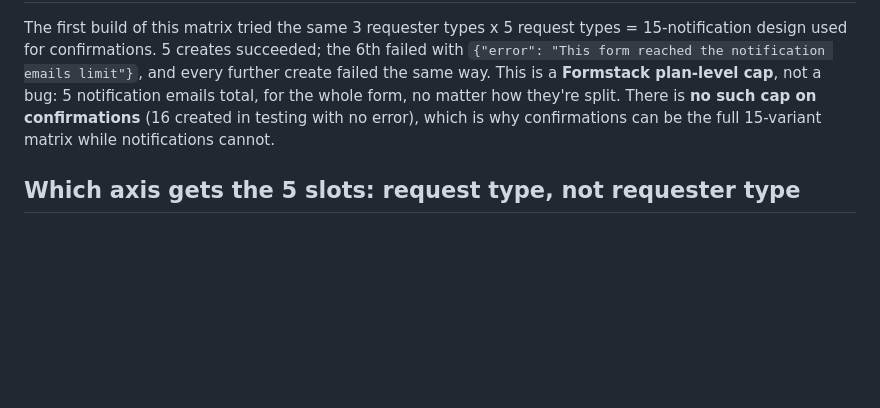
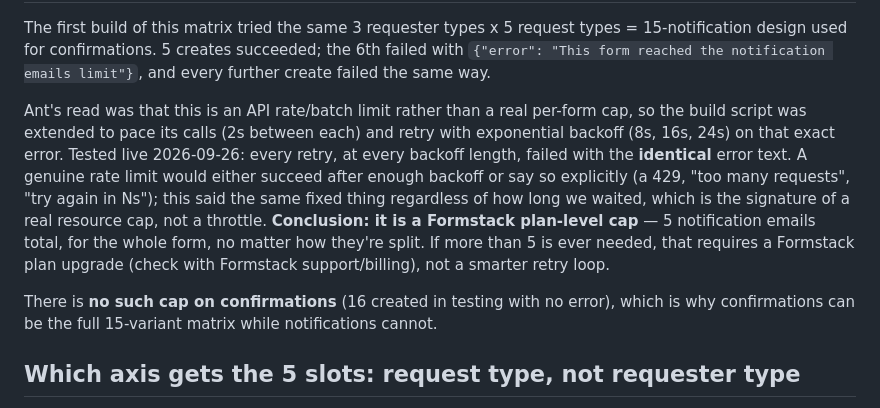
Before and after one commit to anthonyhines-ai/AnyVan-Privacy, a Markdown page: docs/dsr-notification-matrix.md, the part around one of its changes. Drawn GitHub-style; blank space fills up the shorter version.

Commit message:
Disprove the "just an API rate limit" theory for the notification cap
Ant suggested the 5-notification limit was a batch/rate throttle, not a
real cap, and to retry with pacing. Tested live: paced calls (2s apart)
with exponential backoff (8s/16s/24s) on the exact rate-limit error
still failed identically every time, with no variation in the error
text regardless of how long we waited - the signature of a genuine
resource cap, not a throttle (a real rate limit would eventually
succeed, or say so explicitly). Restored the 5-notification (one per
request type, all requester types covered) design live, since the
attempt to build the full 15 briefly left Transport Partner and
Authorised Third Party with zero notification coverage while the
retries ran.

Co-Authored-By: Claude Sonnet 5 <noreply@anthropic.com>
Claude-Session: https://claude.ai/code/session_01YJWMA75EcYo16j1AEKDMSM

```diff
--- a/docs/dsr-notification-matrix.md
+++ b/docs/dsr-notification-matrix.md
@@ -33,9 +33,19 @@ rather than hypothetical.
 The first build of this matrix tried the same 3 requester types x 5 request types = 15-notification
 design used for confirmations. 5 creates succeeded; the 6th failed with `{"error": "This form
-reached the notification emails limit"}`, and every further create failed the same way. This is a
-**Formstack plan-level cap**, not a bug: 5 notification emails total, for the whole form, no matter
-how they're split. There is **no such cap on confirmations** (16 created in testing with no error),
-which is why confirmations can be the full 15-variant matrix while notifications cannot.
+reached the notification emails limit"}`, and every further create failed the same way.
+
+Ant's read was that this is an API rate/batch limit rather than a real per-form cap, so the build
+script was extended to pace its calls (2s between each) and retry with exponential backoff (8s,
+16s, 24s) on that exact error. Tested live 2026-09-26: every retry, at every backoff length, failed
+with the **identical** error text. A genuine rate limit would either succeed after enough backoff or
+say so explicitly (a 429, "too many requests", "try again in Ns"); this said the same fixed thing
+regardless of how long we waited, which is the signature of a real resource cap, not a throttle.
+**Conclusion: it is a Formstack plan-level cap** — 5 notification emails total, for the whole form,
+no matter how they're split. If more than 5 is ever needed, that requires a Formstack plan upgrade
+(check with Formstack support/billing), not a smarter retry loop.
+
+There is **no such cap on confirmations** (16 created in testing with no error), which is why
+confirmations can be the full 15-variant matrix while notifications cannot.
 
 ## Which axis gets the 5 slots: request type, not requester type
 The first fix split by **requester type** (3 notifications, one per Customer/TP/Third Party, each
```
Also changed, not shown: other parts of docs/dsr-notification-matrix.md (+1 -1 lines).
